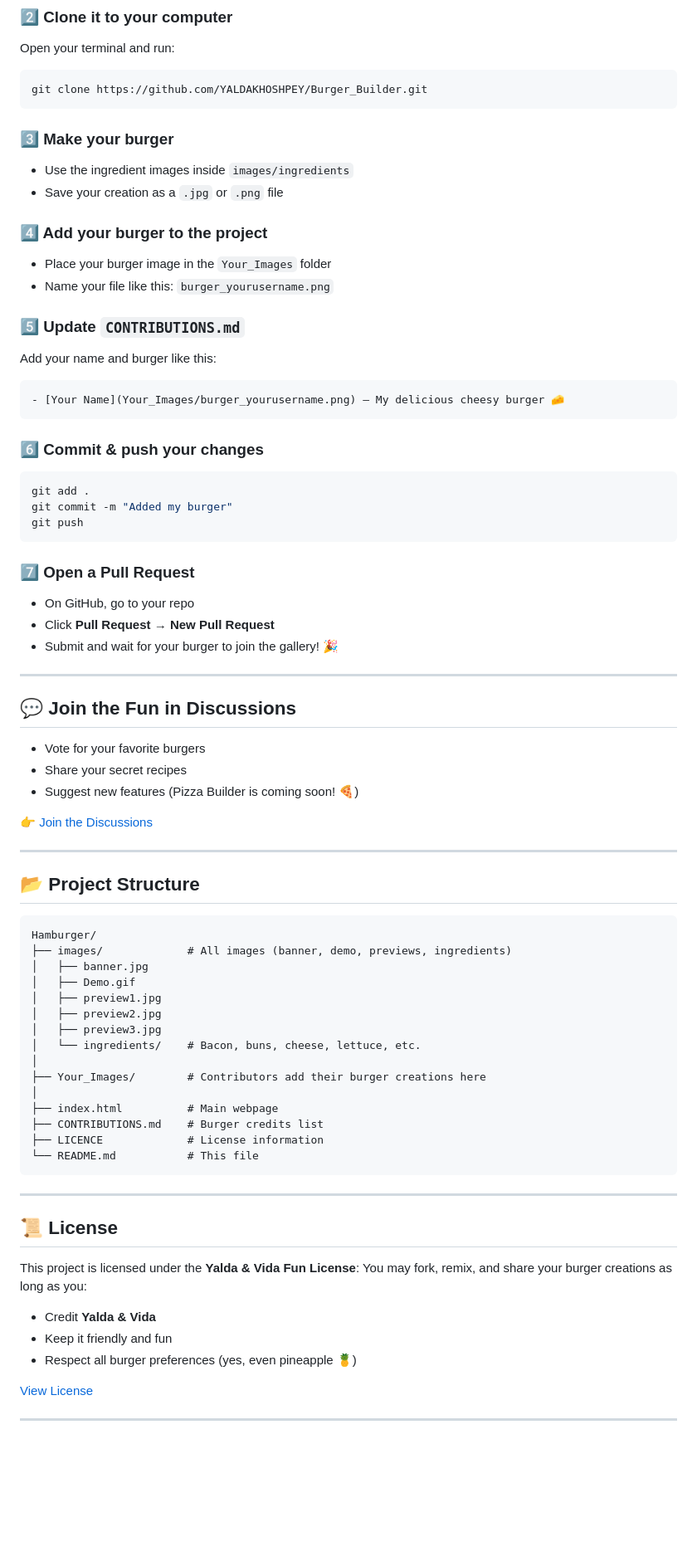
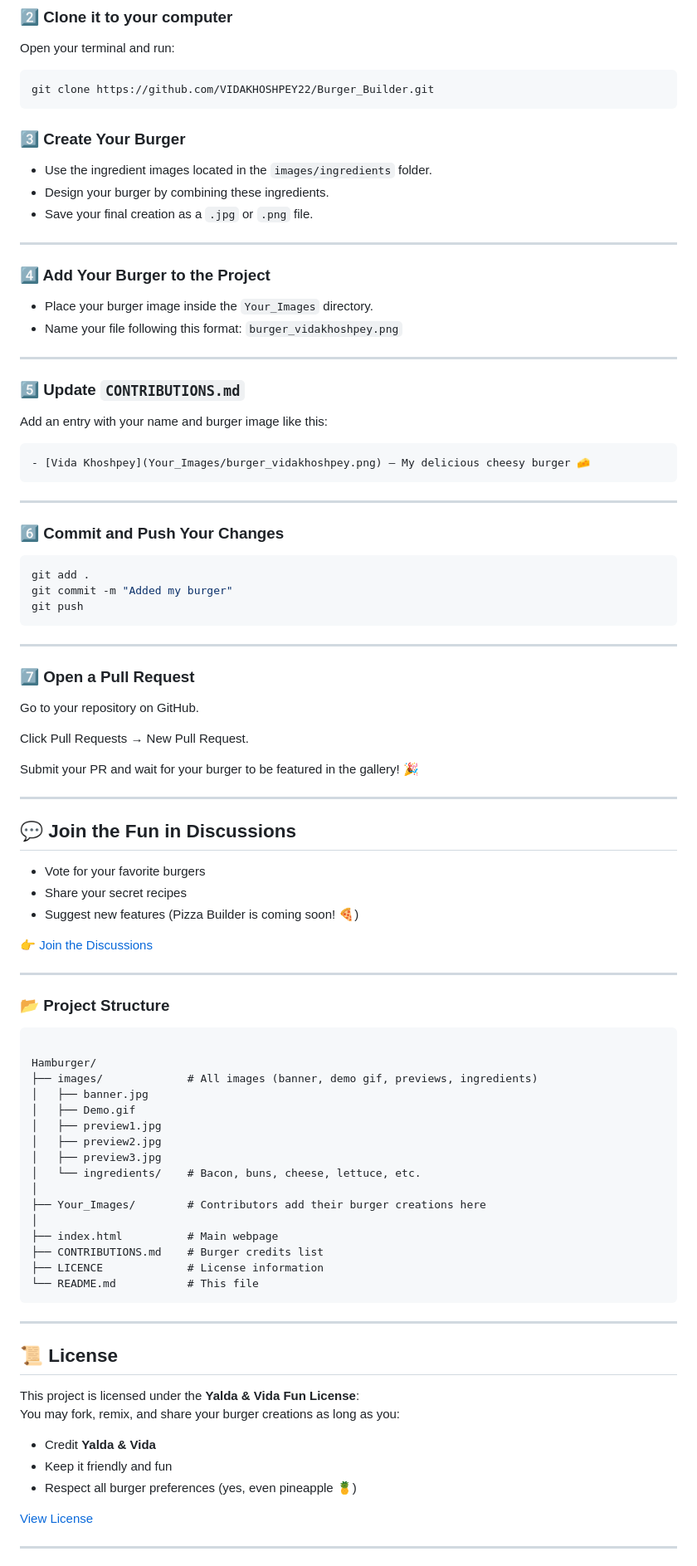
Before and after one commit to YALDAKHOSHPEY/Burger_Builder, a Markdown page: README.md, the part around one of its changes. Shown at 83% size. Drawn GitHub-style; blank space fills up the shorter version.

`````diff
--- a/README.md
+++ b/README.md
@@ -61,28 +59,36 @@ Click the **Fork** button at the top-right to create your own copy of this repo.
 Open your terminal and run:
 
 ```bash
-git clone https://github.com/YALDAKHOSHPEY/Burger_Builder.git
-````
+git clone https://github.com/VIDAKHOSHPEY22/Burger_Builder.git
+```
 
-### 3️⃣ Make your burger
 
-* Use the ingredient images inside `images/ingredients`
-* Save your creation as a `.jpg` or `.png` file
+### 3️⃣ Create Your Burger
 
-### 4️⃣ Add your burger to the project
+- Use the ingredient images located in the `images/ingredients` folder.
+- Design your burger by combining these ingredients.
+- Save your final creation as a `.jpg` or `.png` file.
 
-* Place your burger image in the `Your_Images` folder
-* Name your file like this: `burger_yourusername.png`
+---
+
+### 4️⃣ Add Your Burger to the Project
+
+- Place your burger image inside the `Your_Images` directory.
+- Name your file following this format: `burger_vidakhoshpey.png`
+
+---
 
 ### 5️⃣ Update `CONTRIBUTIONS.md`
 
-Add your name and burger like this:
+Add an entry with your name and burger image like this:
 
 ```markdown
-- [Your Name](Your_Images/burger_yourusername.png) — My delicious cheesy burger 🧀
+- [Vida Khoshpey](Your_Images/burger_vidakhoshpey.png) — My delicious cheesy burger 🧀
 ```
 
-### 6️⃣ Commit & push your changes
+---
+
+### 6️⃣ Commit and Push Your Changes
 
 ```bash
 git add .
@@ -90,29 +96,37 @@ git commit -m "Added my burger"
 git push
 ```
 
+
+---
+
 ### 7️⃣ Open a Pull Request
 
-* On GitHub, go to your repo
-* Click **Pull Request** → **New Pull Request**
-* Submit and wait for your burger to join the gallery! 🎉
+Go to your repository on GitHub.
+
+Click Pull Requests → New Pull Request.
+
+Submit your PR and wait for your burger to be featured in the gallery! 🎉
+
+
 
 ---
 
 ## 💬 Join the Fun in Discussions
 
-* Vote for your favorite burgers
-* Share your secret recipes
-* Suggest new features (Pizza Builder is coming soon! 🍕)
+- Vote for your favorite burgers
+- Share your secret recipes
+- Suggest new features (Pizza Builder is coming soon! 🍕)
 
 [👉 Join the Discussions](../../discussions)
 
+
 ---
 
-## 📂 Project Structure
+### 📂 Project Structure
+``` text
 
-```text
 Hamburger/
-├── images/             # All images (banner, demo, previews, ingredients)
+├── images/             # All images (banner, demo gif, previews, ingredients)
 │   ├── banner.jpg
 │   ├── Demo.gif
 │   ├── preview1.jpg
@@ -127,7 +141,6 @@ Hamburger/
 ├── LICENCE             # License information
 └── README.md           # This file
 ```
-
 ---
 
 ## 📜 License
@@ -135,9 +148,9 @@ Hamburger/
 This project is licensed under the **Yalda & Vida Fun License**:
 You may fork, remix, and share your burger creations as long as you:
 
-* Credit **Yalda & Vida**
-* Keep it friendly and fun
-* Respect all burger preferences (yes, even pineapple 🍍)
+- Credit **Yalda & Vida**
+- Keep it friendly and fun
+- Respect all burger preferences (yes, even pineapple 🍍)
 
 [View License](LICENCE)
 
`````
Also changed, not shown: other parts of README.md (+10 -12 lines).
